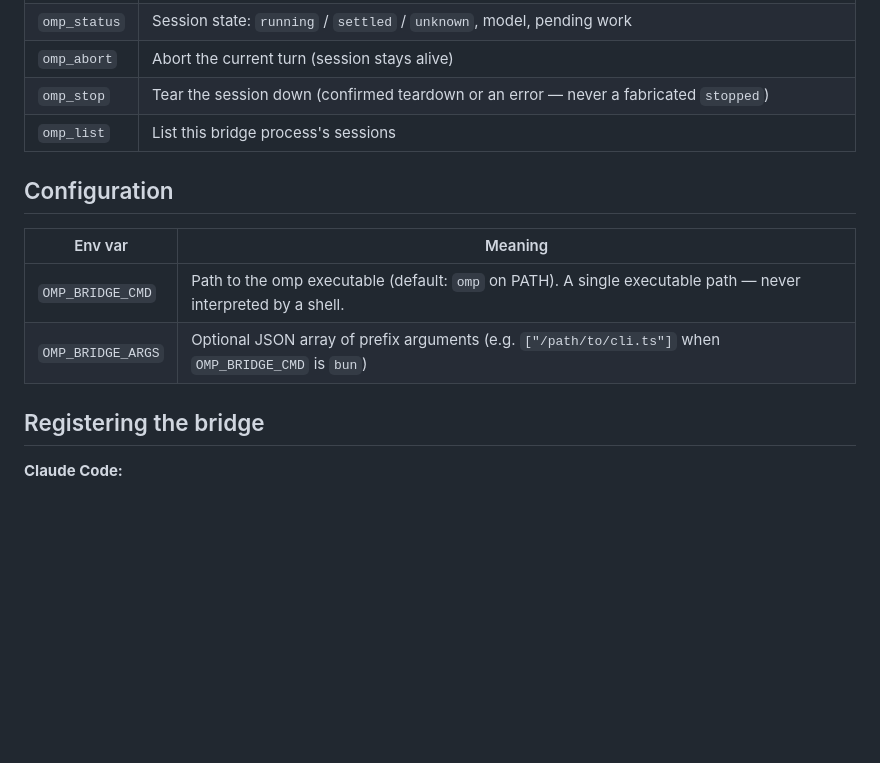
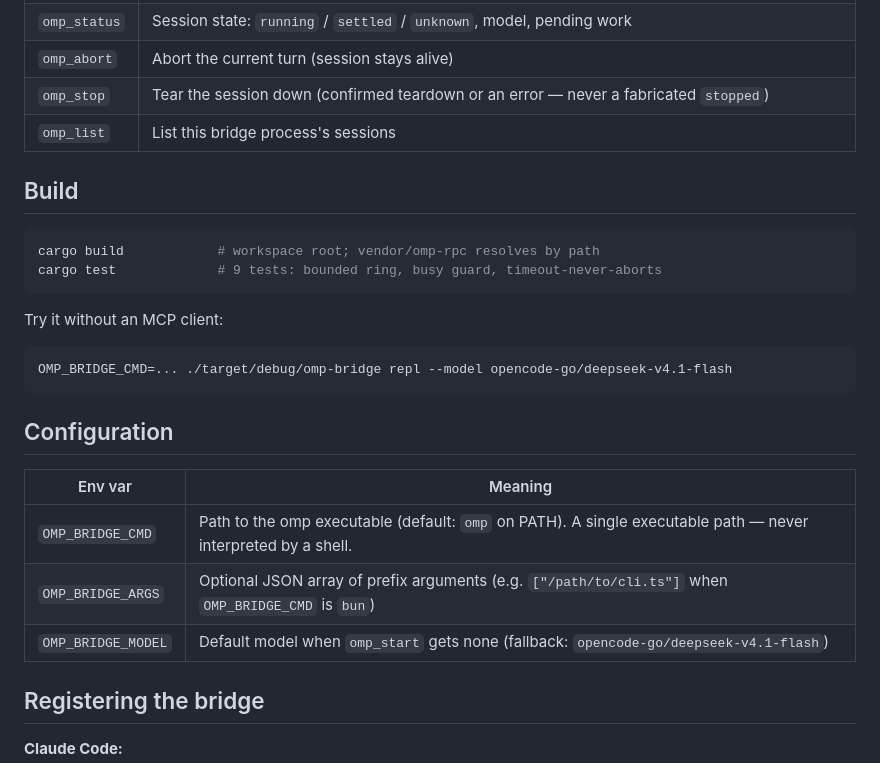
Before and after one commit to matthew-devOP/omp-bridge, a Markdown page: README.md, the part around the change. GitHub-like rendering; blank space fills up the shorter version.

Commit message:
README: build/repl section, OMP_BRIDGE_MODEL env var
Co-Authored-By: Claude Fable 5 <noreply@anthropic.com>

````diff
--- a/README.md
+++ b/README.md
@@ -50,12 +50,26 @@ Claude Code┘      │
 | `omp_stop` | Tear the session down (confirmed teardown or an error — never a fabricated `stopped`) |
 | `omp_list` | List this bridge process's sessions |
 
+## Build
+
+```bash
+cargo build            # workspace root; vendor/omp-rpc resolves by path
+cargo test             # 9 tests: bounded ring, busy guard, timeout-never-aborts
+```
+
+Try it without an MCP client:
+
+```bash
+OMP_BRIDGE_CMD=... ./target/debug/omp-bridge repl --model opencode-go/deepseek-v4.1-flash
+```
+
 ## Configuration
 
 | Env var | Meaning |
 | --- | --- |
 | `OMP_BRIDGE_CMD` | Path to the omp executable (default: `omp` on PATH). A single executable path — never interpreted by a shell. |
 | `OMP_BRIDGE_ARGS` | Optional JSON array of prefix arguments (e.g. `["/path/to/cli.ts"]` when `OMP_BRIDGE_CMD` is `bun`) |
+| `OMP_BRIDGE_MODEL` | Default model when `omp_start` gets none (fallback: `opencode-go/deepseek-v4.1-flash`) |
 
 ## Registering the bridge
 
````
